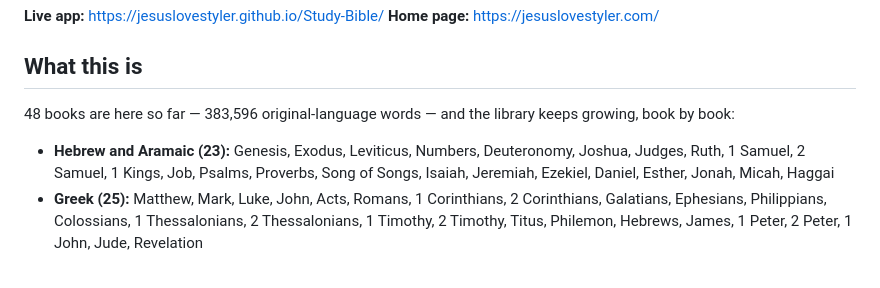
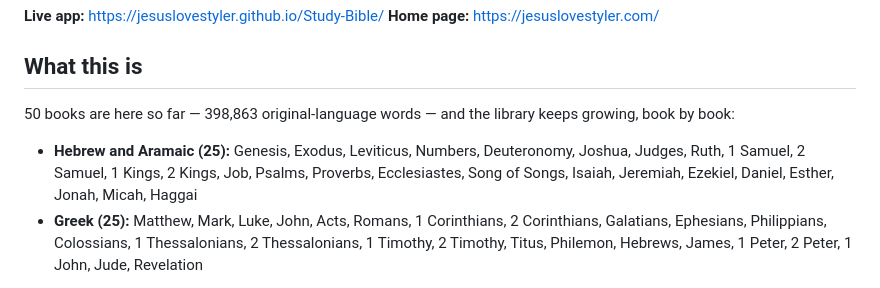
Before and after one commit to jesuslovestyler/Study-Bible, a Markdown page: README.md, the part around the change. Rendered like a GitHub page.

Commit message:
README: 50 books, 398,863 words — 2 Kings + Ecclesiastes

```diff
--- a/README.md
+++ b/README.md
@@ -7,9 +7,9 @@ A word-by-word interlinear study Bible in Greek, Hebrew, and Aramaic — **relea
 
 ## What this is
 
-48 books are here so far — 383,596 original-language words — and the library keeps growing, book by book:
+50 books are here so far — 398,863 original-language words — and the library keeps growing, book by book:
 
-- **Hebrew and Aramaic (23):** Genesis, Exodus, Leviticus, Numbers, Deuteronomy, Joshua, Judges, Ruth, 1 Samuel, 2 Samuel, 1 Kings, Job, Psalms, Proverbs, Song of Songs, Isaiah, Jeremiah, Ezekiel, Daniel, Esther, Jonah, Micah, Haggai
+- **Hebrew and Aramaic (25):** Genesis, Exodus, Leviticus, Numbers, Deuteronomy, Joshua, Judges, Ruth, 1 Samuel, 2 Samuel, 1 Kings, 2 Kings, Job, Psalms, Proverbs, Ecclesiastes, Song of Songs, Isaiah, Jeremiah, Ezekiel, Daniel, Esther, Jonah, Micah, Haggai
 - **Greek (25):** Matthew, Mark, Luke, John, Acts, Romans, 1 Corinthians, 2 Corinthians, Galatians, Ephesians, Philippians, Colossians, 1 Thessalonians, 2 Thessalonians, 1 Timothy, 2 Timothy, Titus, Philemon, Hebrews, James, 1 Peter, 2 Peter, 1 John, Jude, Revelation
 
 **Every single word carries all of this:**
```
